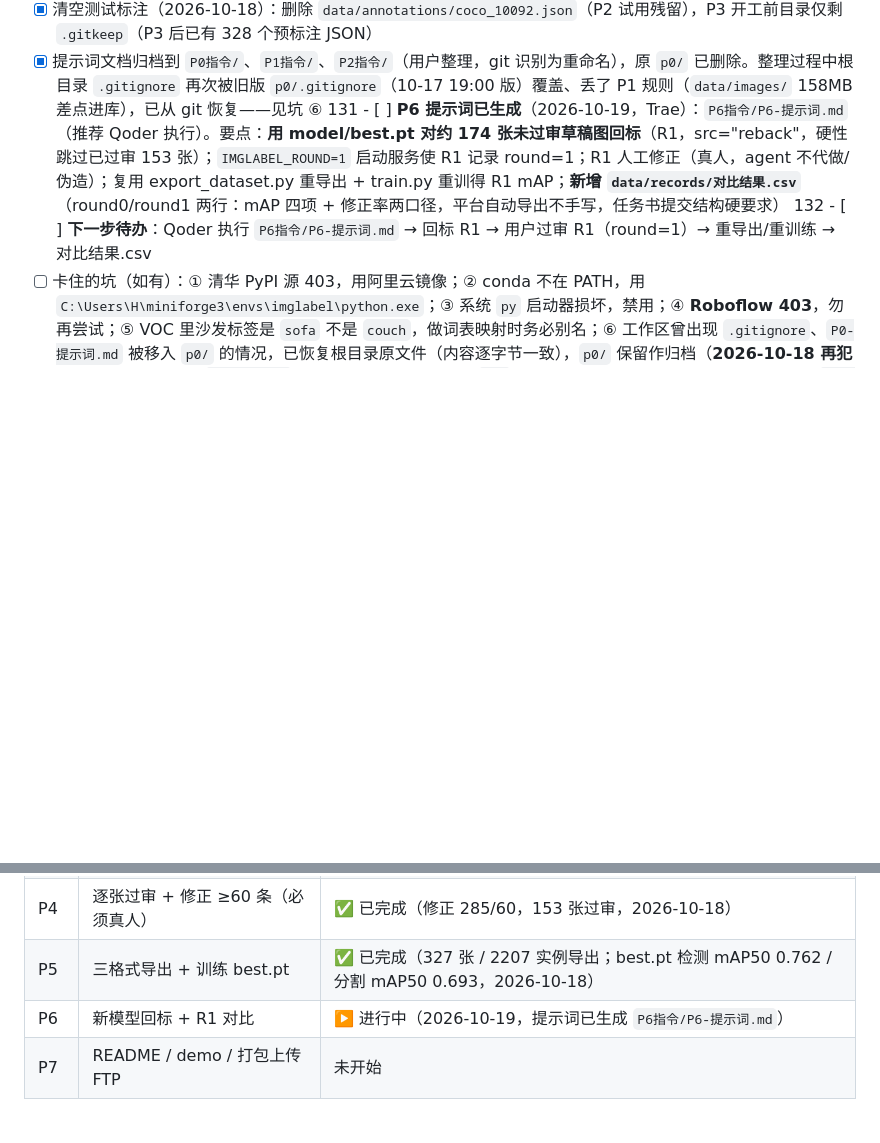
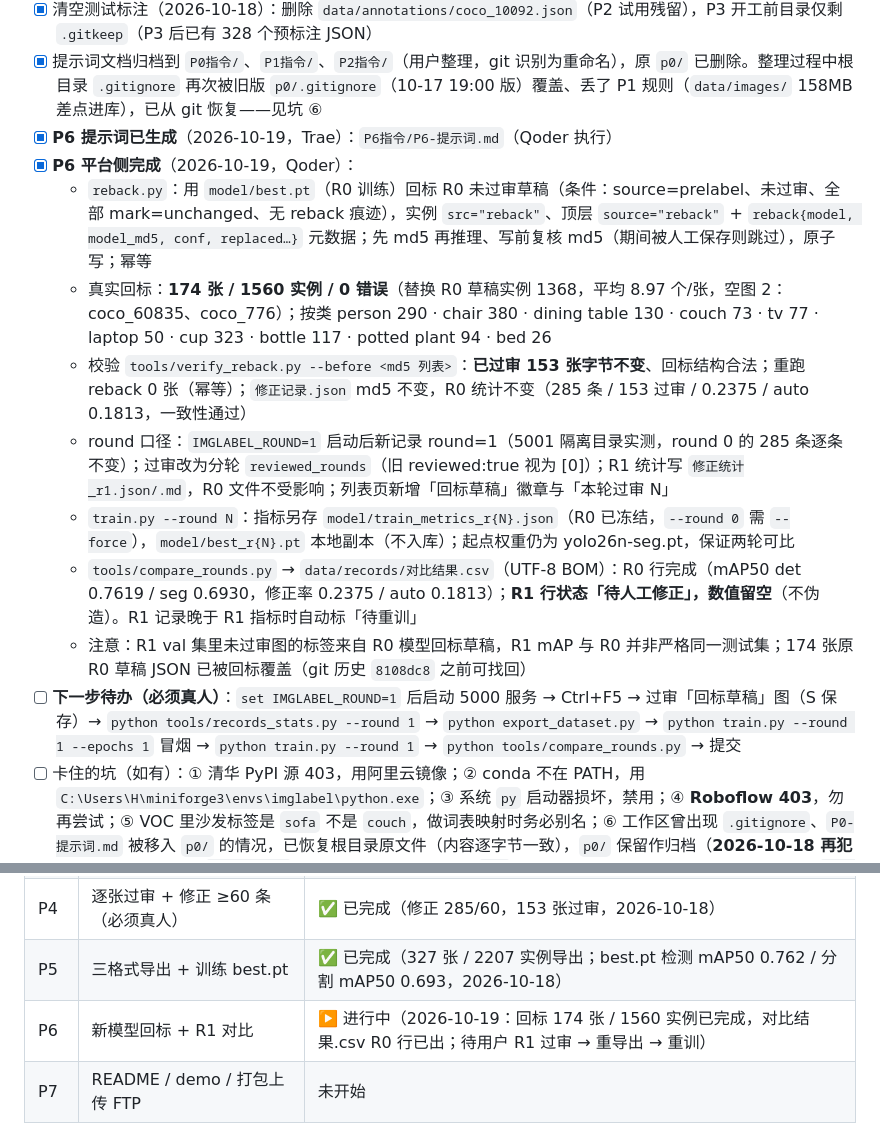
Before and after one commit to beilun1/imglabel, a Markdown page: CONTEXT.md, 2 parts joined by grey strips. GitHub-like rendering; blank space fills up the shorter version.

Commit message:
CONTEXT: P6 平台侧完成（回标 174 张/1560 实例、round=1 验证、对比结果.csv R0 行），交代 R1 真人过审流程

```diff
--- a/CONTEXT.md
+++ b/CONTEXT.md
@@ -121,8 +121,16 @@
 - [x] P2 收尾（2026-10-18）：选中高亮 `SEL_COLOR` 改白色 `#ffffff`（`SEL_SHADOW` 不变），形成"深色衬底 + 白色主线"，不再撞桌子橙/瓶子黄；选中标签白底深字（textOn 自动）；多边形打点首点也变白，仅靠尺寸更大区分
 - [x] 清空测试标注（2026-10-18）：删除 `data/annotations/coco_10092.json`（P2 试用残留），P3 开工前目录仅剩 `.gitkeep`（P3 后已有 328 个预标注 JSON）
 - [x] 提示词文档归档到 `P0指令/`、`P1指令/`、`P2指令/`（用户整理，git 识别为重命名），原 `p0/` 已删除。整理过程中根目录 `.gitignore` 再次被旧版 `p0/.gitignore`（10-17 19:00 版）覆盖、丢了 P1 规则（`data/images/` 158MB 差点进库），已从 git 恢复——见坑 ⑥
-131	- [ ] **P6 提示词已生成**（2026-10-19，Trae）：`P6指令/P6-提示词.md`（推荐 Qoder 执行）。要点：**用 model/best.pt 对约 174 张未过审草稿图回标**（R1，src="reback"，硬性跳过已过审 153 张）；`IMGLABEL_ROUND=1` 启动服务使 R1 记录 round=1；R1 人工修正（真人，agent 不代做/伪造）；复用 export_dataset.py 重导出 + train.py 重训得 R1 mAP；**新增 `data/records/对比结果.csv`**（round0/round1 两行：mAP 四项 + 修正率两口径，平台自动导出不手写，任务书提交结构硬要求）
-132	- [ ] **下一步待办**：Qoder 执行 `P6指令/P6-提示词.md` → 回标 R1 → 用户过审 R1（round=1）→ 重导出/重训练 → 对比结果.csv
+- [x] **P6 提示词已生成**（2026-10-19，Trae）：`P6指令/P6-提示词.md`（Qoder 执行）
+- [x] **P6 平台侧完成**（2026-10-19，Qoder）：
+  - `reback.py`：用 `model/best.pt`（R0 训练）回标 R0 未过审草稿（条件：source=prelabel、未过审、全部 mark=unchanged、无 reback 痕迹），实例 `src="reback"`、顶层 `source="reback"` + `reback{model, model_md5, conf, replaced…}` 元数据；先 md5 再推理、写前复核 md5（期间被人工保存则跳过），原子写；幂等
+  - 真实回标：**174 张 / 1560 实例 / 0 错误**（替换 R0 草稿实例 1368，平均 8.97 个/张，空图 2：coco_60835、coco_776）；按类 person 290 · chair 380 · dining table 130 · couch 73 · tv 77 · laptop 50 · cup 323 · bottle 117 · potted plant 94 · bed 26
+  - 校验 `tools/verify_reback.py --before <md5 列表>`：**已过审 153 张字节不变**、回标结构合法；重跑 reback 0 张（幂等）；`修正记录.json` md5 不变，R0 统计不变（285 条 / 153 过审 / 0.2375 / auto 0.1813，一致性通过）
+  - round 口径：`IMGLABEL_ROUND=1` 启动后新记录 round=1（5001 隔离目录实测，round 0 的 285 条逐条不变）；过审改为分轮 `reviewed_rounds`（旧 reviewed:true 视为 [0]）；R1 统计写 `修正统计_r1.json/.md`，R0 文件不受影响；列表页新增「回标草稿」徽章与「本轮过审 N」
+  - `train.py --round N`：指标另存 `model/train_metrics_r{N}.json`（R0 已冻结，`--round 0` 需 `--force`），`model/best_r{N}.pt` 本地副本（不入库）；起点权重仍为 yolo26n-seg.pt，保证两轮可比
+  - `tools/compare_rounds.py` → `data/records/对比结果.csv`（UTF-8 BOM）：R0 行完成（mAP50 det 0.7619 / seg 0.6930，修正率 0.2375 / auto 0.1813）；**R1 行状态「待人工修正」，数值留空**（不伪造）。R1 记录晚于 R1 指标时自动标「待重训」
+  - 注意：R1 val 集里未过审图的标签来自 R0 模型回标草稿，R1 mAP 与 R0 并非严格同一测试集；174 张原 R0 草稿 JSON 已被回标覆盖（git 历史 `8108dc8` 之前可找回）
+- [ ] **下一步待办（必须真人）**：`set IMGLABEL_ROUND=1` 后启动 5000 服务 → Ctrl+F5 → 过审「回标草稿」图（S 保存）→ `python tools/records_stats.py --round 1` → `python export_dataset.py` → `python train.py --round 1 --epochs 1` 冒烟 → `python train.py --round 1` → `python tools/compare_rounds.py` → 提交
 - [ ] 卡住的坑（如有）：① 清华 PyPI 源 403，用阿里云镜像；② conda 不在 PATH，用 `C:\Users\H\miniforge3\envs\imglabel\python.exe`；③ 系统 `py` 启动器损坏，禁用；④ **Roboflow 403**，勿再尝试；⑤ VOC 里沙发标签是 `sofa` 不是 `couch`，做词表映射时务必别名；⑥ 工作区曾出现 `.gitignore`、`P0-提示词.md` 被移入 `p0/` 的情况，已恢复根目录原文件（内容逐字节一致），`p0/` 保留作归档（**2026-10-18 再犯一次**：整理归档时根 `.gitignore` 又被旧副本覆盖。现已无 `p0/`，**任何子目录都不许留 .gitignore 副本**；`git add -A` 前先看 `git status` 里有没有 `data/images/`）；⑦ GitHub 平时可 push，但**大文件并发下载时会超时**，需等下载结束再 push；⑧ **数据集自带标注不可信**：人工抽查发现 COCO/VOC 里有静物油画、极暗近全黑、目标仅占 1.2% 的图，**P3 预标注前不要相信数据集标签，必须人眼复核**；⑨ 列表页状态判定：无 JSON 文件须显示「未标」——「文件不存在」与「空标注 JSON」是两回事，空 JSON 才显示「已标(空)」（此 bug 已在初版修复）；⑩ **快捷键焦点失效**：键盘处理器对 select/input 一律 return，点过类别下拉框后所有快捷键失效——只对文本输入框跳过，其他控件要 preventDefault 防止下拉框按字母跳选项；⑪ **单击/直线笔画无法保存**：画笔只存笔触中心线，`strokePts<2` 丢弃单击、Douglas-Peucker 把直线简化成 2 点再被 `<3` 丢弃——必须按笔刷粗细栅格化取轮廓；⑫ Flask 非 debug 模式会**缓存模板**，改 templates/ 后必须重启服务才生效（JS/CSS 不缓存）；⑬ 5000 端口常被用户手动开的旧服务占用，自测用 `python -c "import app; app.app.run(port=5001)"`，不要改 app.py 端口；⑭ **假性故障「标注页没图」**：不是浏览器缓存——是旧服务进程没关，Windows 上 Werkzeug 用 SO_REUSEADDR，新进程也能绑同一端口却收不到请求，旧进程缓存的旧模板 + 磁盘上的新 JS 不匹配导致脚本崩溃。现已加：启动前端口占用检测（占用即报错退出）、模板热重载、页面/前端资源 no-store、模板与脚本版本不一致红条提示；⑮ **图片加载失败必须显式提示**：原 `img.onerror` 也 resolve，imgW=0 时只画底色、静默空白；现画布中央显示「图片加载失败：文件名（HTTP 状态）」，且禁止保存以免空标注覆盖已有 JSON；⑯ 测试图片加载失败**不要改坏 data/curated/images 里的真实图片**（已被安全策略拦截），用不存在的文件名在浏览器里调 load() 测
 
 ### P1 最终数据统计
@@ -159,7 +167,7 @@
 | P3 | 预标注（YOLO-World / YOLO26n-seg） | ✅ 已完成（328 张 / 2279 实例 / 0 错误，账号 B→A 交接，2026-10-18） |
 | P4 | 逐张过审 + 修正 ≥60 条（必须真人） | ✅ 已完成（修正 285/60，153 张过审，2026-10-18） |
 | P5 | 三格式导出 + 训练 best.pt | ✅ 已完成（327 张 / 2207 实例导出；best.pt 检测 mAP50 0.762 / 分割 mAP50 0.693，2026-10-18） |
-| P6 | 新模型回标 + R1 对比 | ▶️ 进行中（2026-10-19，提示词已生成 `P6指令/P6-提示词.md`） |
+| P6 | 新模型回标 + R1 对比 | ▶️ 进行中（2026-10-19：回标 174 张 / 1560 实例已完成，对比结果.csv R0 行已出；待用户 R1 过审 → 重导出 → 重训） |
 | P7 | README / demo / 打包上传 FTP | 未开始 |
 
 ## 3. 不可更改项（红线，改了计零分）
```
